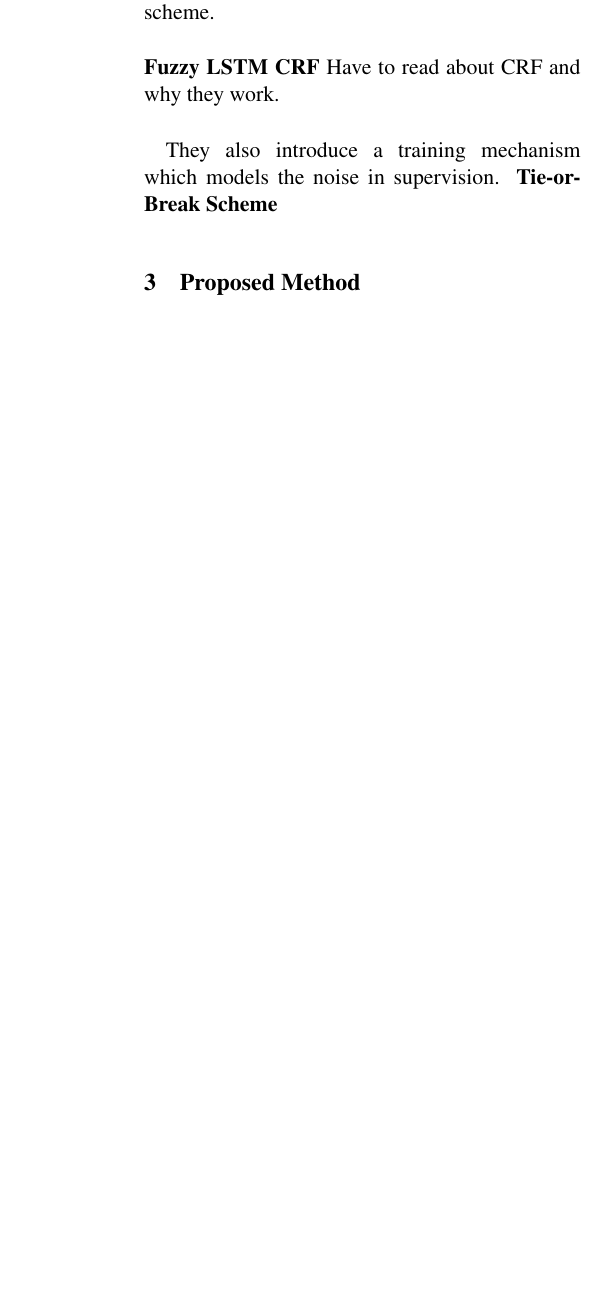
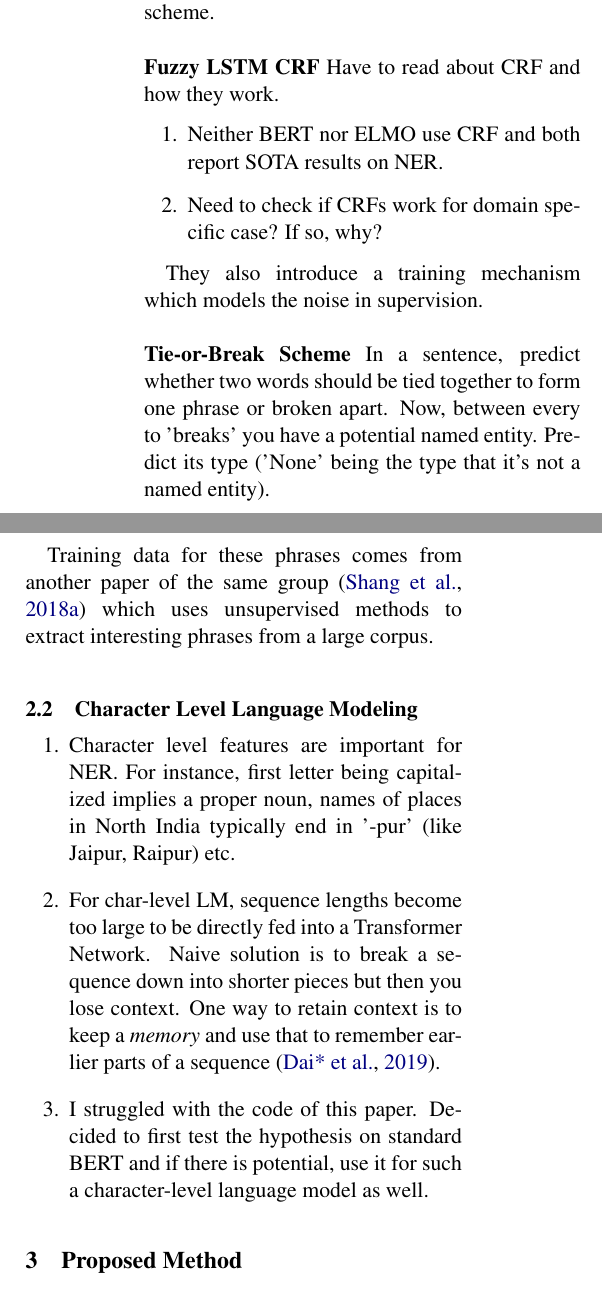
Before and after one commit to manikbhandari/ner, a LaTeX paper (survey/paper/acl2019.tex, which reads survey/paper/sections/summary_of_papers.tex): part of one column of page 1 of 2 before the commit and two parts of the columns of page 1 of 3 after it, the two joined at a grey line, cut so that both start at the same text, the shorter picture padded with empty space. Compiled offline with pdfLaTeX.

Commit message:
update survey paper

```diff
--- a/survey/paper/sections/summary_of_papers.tex
+++ b/survey/paper/sections/summary_of_papers.tex
@@ -6,14 +6,30 @@ AutoNER \cite{autoner} has two contributions: Fuzzy LSTM CRF and Tie-or-Break sc
 \\
 
 \noindent\textbf{Fuzzy LSTM CRF}
-Have to read about CRF and why they work.
-\\
+Have to read about CRF and how they work.
+\begin{enumerate}
+	\item Neither BERT nor ELMO use CRF and both report SOTA results on NER.
+	\item Need to check if CRFs work for domain specific case? If so, why?
+\end{enumerate}
 
-They also introduce a training mechanism which models the noise in supervision.
+They also introduce a training mechanism which models the noise in supervision. \\
+
+
+
 \noindent\textbf{Tie-or-Break Scheme}
+In a sentence, predict whether two words should be tied together to form one phrase or broken apart. Now, between every to 'breaks' you have a potential named entity. Predict its type ('None' being the type that it's not a named entity).
+
+Training data for these phrases comes from another paper of the same group \cite{autophrase} which uses unsupervised methods to extract interesting phrases from a large corpus.
 \\
 
 \begin{figure*}[h!]
 	\includegraphics[scale=0.3]{images/autoner_tie_or_break.png}
 	\caption{\label{fig:tie_or_break}Overview of the Tie-or-Break scheme used in AutoNER.}
 \end{figure*}
+
+\subsection{Character Level Language Modeling}
+\begin{enumerate}
+	\item Character level features are important for NER. For instance, first letter being capitalized implies a proper noun, names of places in North India typically end in '-pur' (like Jaipur, Raipur) etc.
+	\item For char-level LM, sequence lengths become too large to be directly fed into a Transformer Network. Naive solution is to break a sequence down into shorter pieces but then you lose context. One way to retain context is to keep a \textit{memory} and use that to remember earlier parts of a sequence \cite{transformerxl}.
+	\item I struggled with the code of this paper. Decided to first test the hypothesis on standard BERT and if there is potential, use it for such a character-level language model as well.
+\end{enumerate}
```
Also changed, not shown: survey/paper/acl2019.bib (+15 -0 lines), survey/paper/sections/discussion.tex (+1 -1 lines), survey/paper/acl2019.bbl, survey/paper/acl2019.pdf, survey/paper/images/transformerxl.png (added), survey/paper/sections/summary_of_papers.tex (5 more changed lines), 3 other files.
